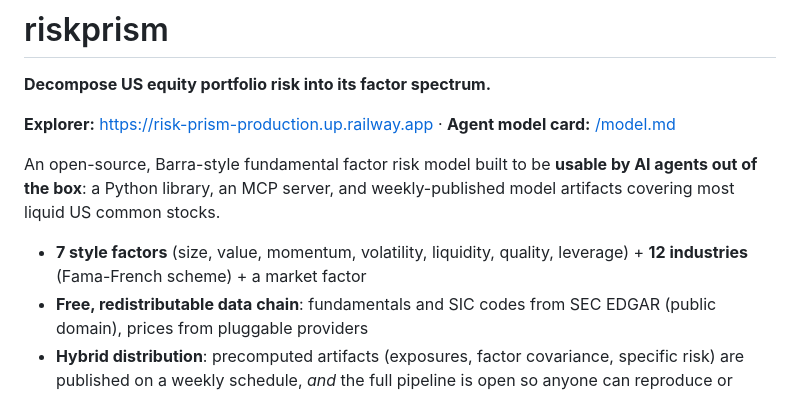
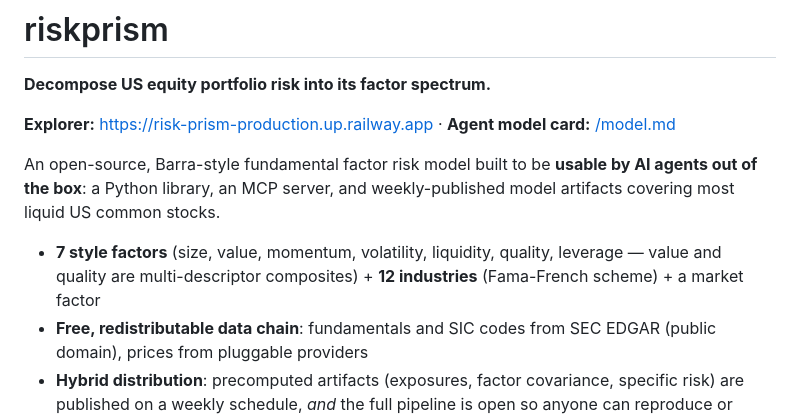
Before and after one commit to wanxinwanxin/risk-prism, a Markdown page: README.md, the part around the change. Drawn GitHub-style.

Commit message:
Document v0.6 composites: methodology, DECISIONS §11 with measured gate, README

```diff
--- a/README.md
+++ b/README.md
@@ -10,7 +10,8 @@ An open-source, Barra-style fundamental factor risk model built to be
 weekly-published model artifacts covering most liquid US common stocks.
 
 - **7 style factors** (size, value, momentum, volatility, liquidity, quality,
-  leverage) + **12 industries** (Fama-French scheme) + a market factor
+  leverage — value and quality are multi-descriptor composites) +
+  **12 industries** (Fama-French scheme) + a market factor
 - **Free, redistributable data chain**: fundamentals and SIC codes from SEC
   EDGAR (public domain), prices from pluggable providers
 - **Hybrid distribution**: precomputed artifacts (exposures, factor
```
Also changed, not shown: docs/DECISIONS.md (+71 -0 lines), docs/METHODOLOGY.md (+23 -8 lines).
